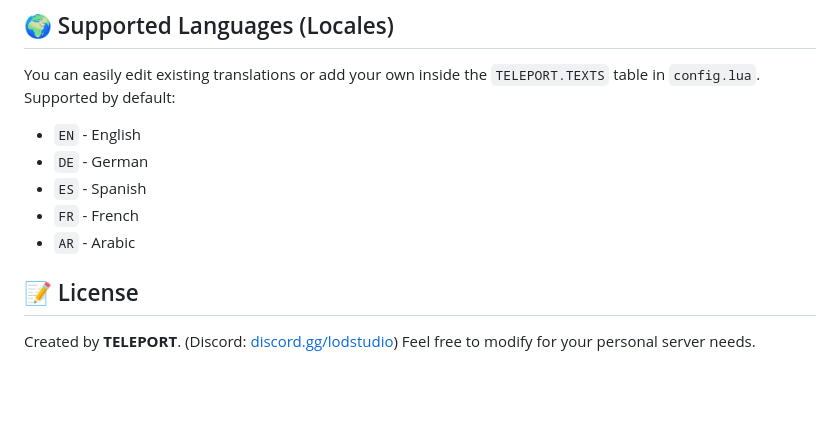
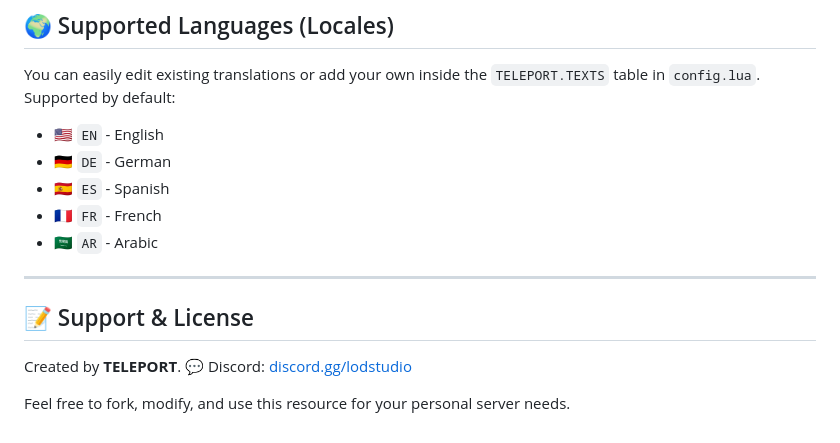
Before and after one commit to ChaPo511/TELEPORT-System, a Markdown page: README.md, the part around one of its changes. Drawn GitHub-style; blank space fills up the shorter version.

```diff
--- a/README.md
+++ b/README.md
@@ -48,13 +75,17 @@ Administrators can use the command `/tpmadmin` to open the Management Interface.
 ## 🌍 Supported Languages (Locales)
 
 You can easily edit existing translations or add your own inside the `TELEPORT.TEXTS` table in `config.lua`. Supported by default:
-* `EN` - English
-* `DE` - German
-* `ES` - Spanish
-* `FR` - French
-* `AR` - Arabic
+- 🇺🇸 `EN` - English
+- 🇩🇪 `DE` - German
+- 🇪🇸 `ES` - Spanish
+- 🇫🇷 `FR` - French
+- 🇸🇦 `AR` - Arabic
 
-## 📝 License
+---
 
-Created by **TELEPORT**. (Discord: [discord.gg/lodstudio](https://discord.gg/lodstudio))
-Feel free to modify for your personal server needs.
+## 📝 Support & License
+
+Created by **TELEPORT**.
+💬 Discord: [discord.gg/lodstudio](https://discord.gg/lodstudio)
+
+Feel free to fork, modify, and use this resource for your personal server needs.
```
Also changed, not shown: other parts of README.md (+51 -24 lines).
